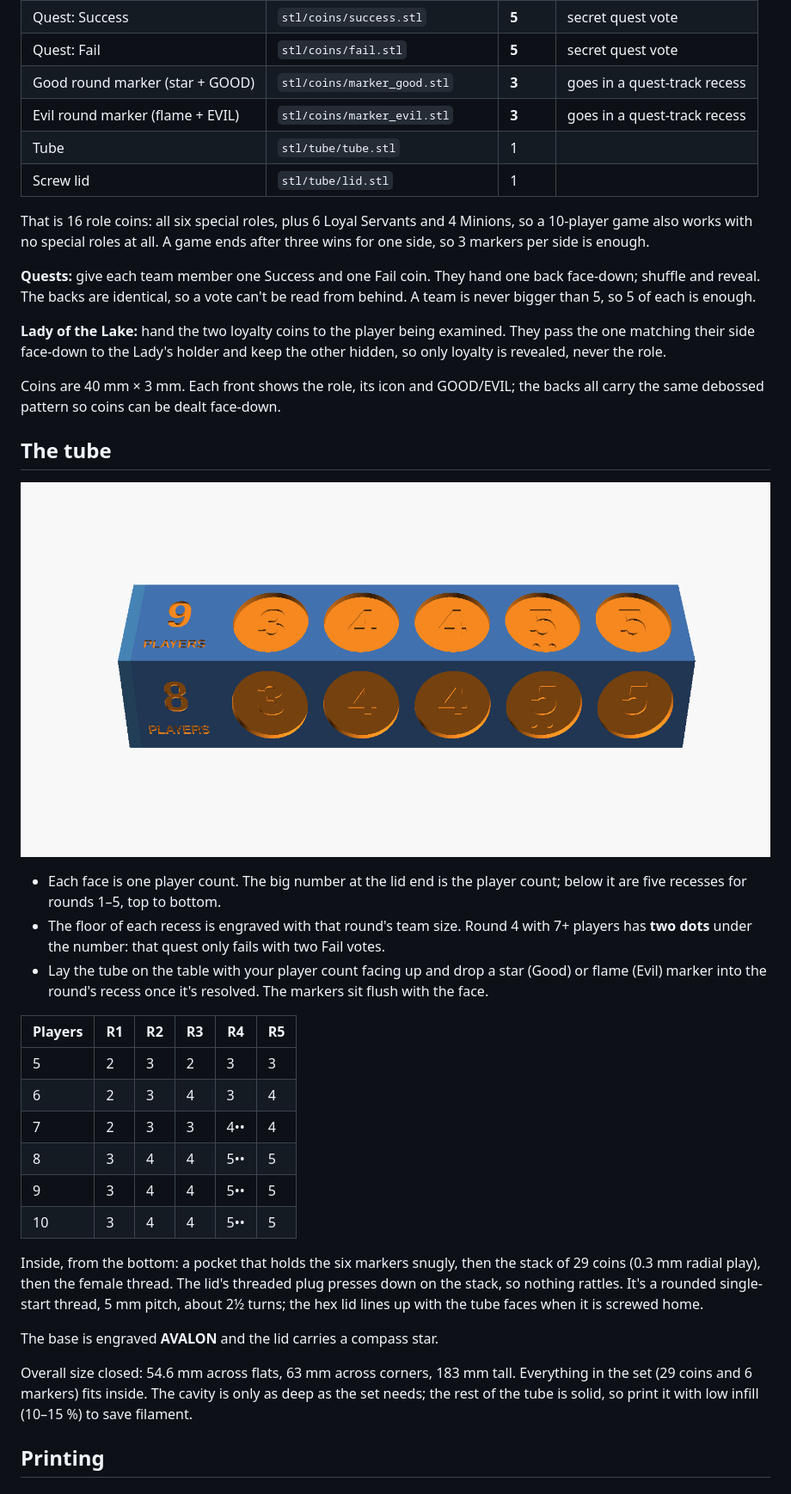
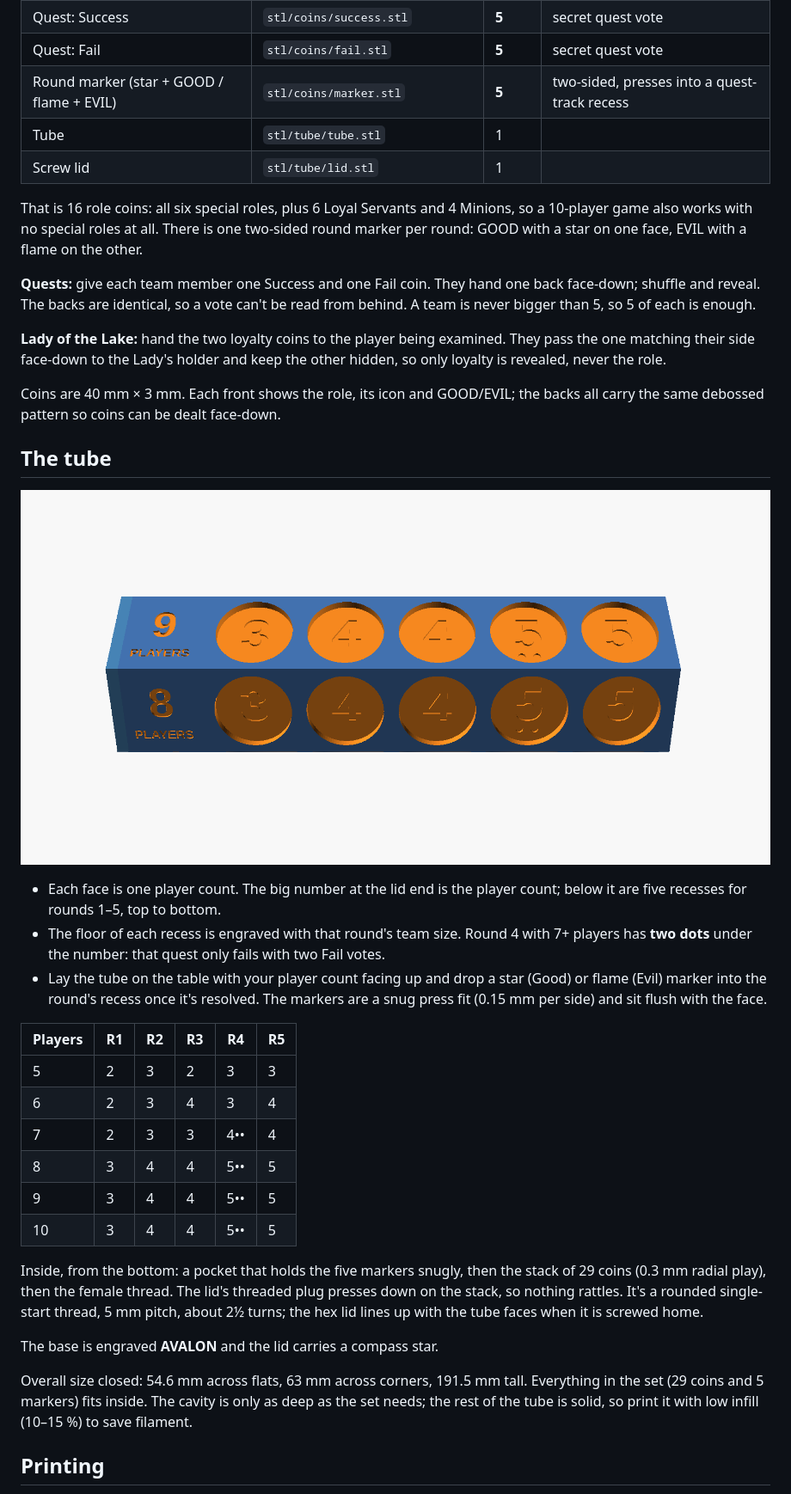
Before and after one commit to zouabi9/Super-Avalon-64, a Markdown page: README.md, the part around one of its changes. Shown at 86% size. Rendered like a GitHub page; pictures changed too: docs/tube.png.

```diff
--- a/README.md
+++ b/README.md
@@ -24,14 +24,13 @@ and 10 players. All artwork is original and drawn in OpenSCAD.
 | Loyalty: Evil | `stl/coins/loyalty_evil.stl` | 1 | for Lady of the Lake |
 | Quest: Success | `stl/coins/success.stl` | **5** | secret quest vote |
 | Quest: Fail | `stl/coins/fail.stl` | **5** | secret quest vote |
-| Good round marker (star + GOOD) | `stl/coins/marker_good.stl` | **3** | goes in a quest-track recess |
-| Evil round marker (flame + EVIL) | `stl/coins/marker_evil.stl` | **3** | goes in a quest-track recess |
+| Round marker (star + GOOD / flame + EVIL) | `stl/coins/marker.stl` | **5** | two-sided, presses into a quest-track recess |
 | Tube | `stl/tube/tube.stl` | 1 | |
 | Screw lid | `stl/tube/lid.stl` | 1 | |
 
 That is 16 role coins: all six special roles, plus 6 Loyal Servants and
 4 Minions, so a 10-player game also works with no special roles at all.
-A game ends after three wins for one side, so 3 markers per side is enough.
+There is one two-sided round marker per round: GOOD with a star on one face, EVIL with a flame on the other.
 
 **Quests:** give each team member one Success and one Fail coin. They hand
 one back face-down; shuffle and reveal. The backs are identical, so a vote
@@ -55,7 +54,7 @@ backs all carry the same debossed pattern so coins can be dealt face-down.
   fails with two Fail votes.
 * Lay the tube on the table with your player count facing up and drop a star
   (Good) or flame (Evil) marker into the round's recess once it's resolved.
-  The markers sit flush with the face.
+  The markers are a snug press fit (0.15 mm per side) and sit flush with the face.
 
 | Players | R1 | R2 | R3 | R4 | R5 |
 |---|---|---|---|---|---|
@@ -66,7 +65,7 @@ backs all carry the same debossed pattern so coins can be dealt face-down.
 | 9 | 3 | 4 | 4 | 5•• | 5 |
 | 10 | 3 | 4 | 4 | 5•• | 5 |
 
-Inside, from the bottom: a pocket that holds the six markers snugly, then the
+Inside, from the bottom: a pocket that holds the five markers snugly, then the
 stack of 29 coins (0.3 mm radial play), then the female thread. The lid's
 threaded plug presses down on the stack, so nothing rattles. It's a rounded
 single-start thread, 5 mm pitch, about 2½ turns; the hex lid lines up with the
@@ -74,8 +73,8 @@ tube faces when it is screwed home.
 
 The base is engraved **AVALON** and the lid carries a compass star.
 
-Overall size closed: 54.6 mm across flats, 63 mm across corners, 183 mm tall.
-Everything in the set (29 coins and 6 markers) fits inside. The cavity is only as deep as the set needs; the rest of the tube is solid, so
+Overall size closed: 54.6 mm across flats, 63 mm across corners, 191.5 mm tall.
+Everything in the set (29 coins and 5 markers) fits inside. The cavity is only as deep as the set needs; the rest of the tube is solid, so
 print it with low infill (10–15 %) to save filament.
 
 ## Printing
```
Also changed, not shown: other parts of README.md (+6 -3 lines), docs/coins.png, 9 other files.
